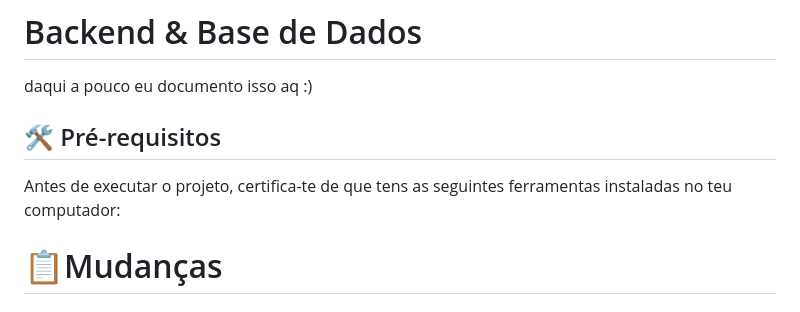
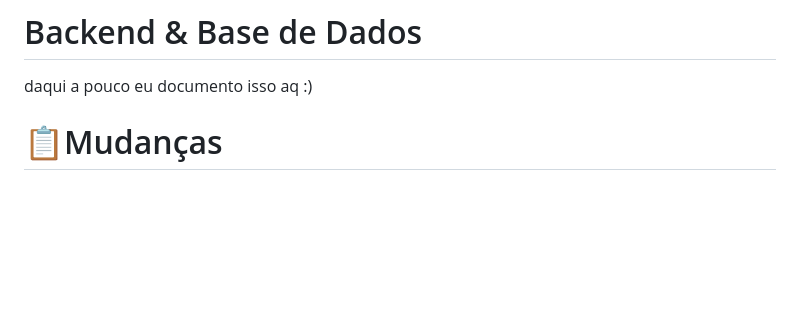
Before and after one commit to kayquevo/Yellow-Giraffe-site, a Markdown page: README.md, the part around one of its changes. Rendered like a GitHub page; blank space fills up the shorter version.

Commit message:
Revise README: Remove prerequisites and update headings
Removed prerequisites section and updated installation instructions heading.

```diff
--- a/README.md
+++ b/README.md
@@ -37,12 +37,6 @@ O portal administrativo e operacional da empresa fica localizado no arquivo:
 
 # Backend & Base de Dados
 daqui a pouco eu documento isso aq :)
-
-
-## 🛠️ Pré-requisitos
-
-Antes de executar o projeto, certifica-te de que tens as seguintes ferramentas instaladas no teu computador:
-
 
 
 # 📋Mudanças
```
Also changed, not shown: other parts of README.md (+1 -1 lines).
